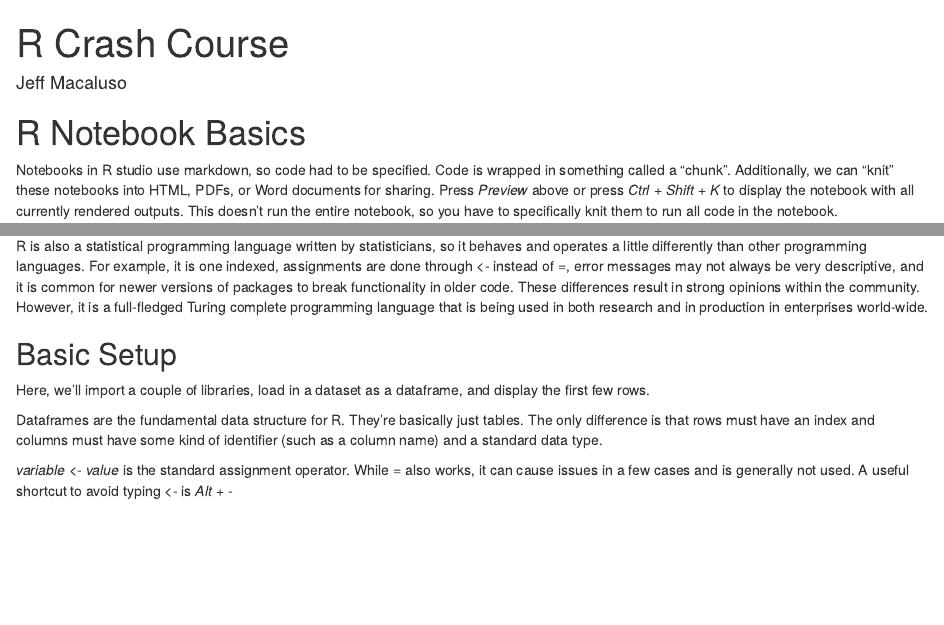
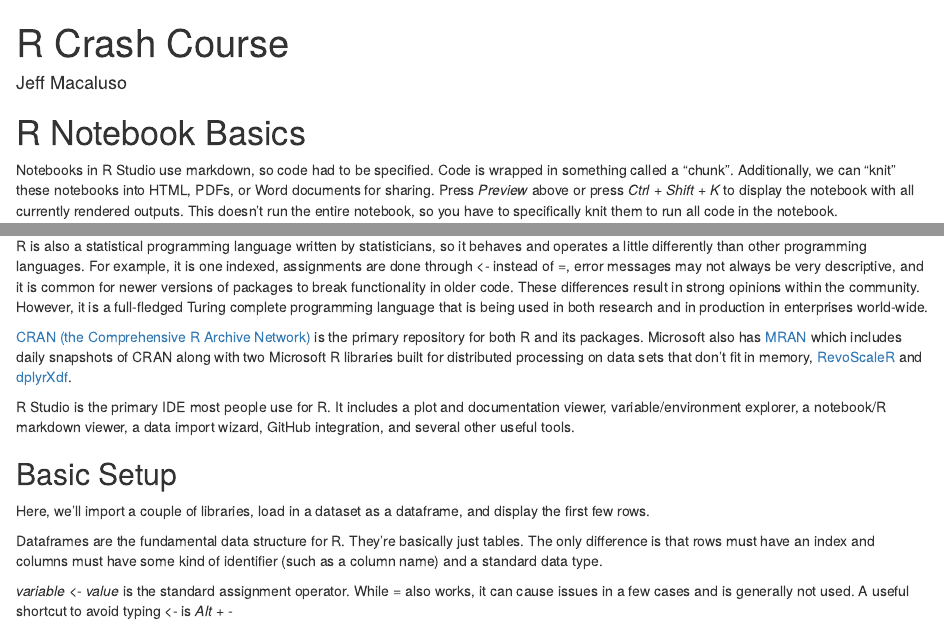
Before and after one commit to JeffMacaluso/Misc, an R Markdown document (R Crash Course.Rmd): the page in a window 1100 px wide, from its top, and a second part further down, joined at a grey line. Rendered offline with R 4.5, knitr and Pandoc, with nearby package versions; some code elsewhere in the file could not run offline.

Commit message:
Added CRAN/MRAN and R Studio explanations

```diff
--- a/R Crash Course.Rmd
+++ b/R Crash Course.Rmd
@@ -6,7 +6,7 @@ output: html_notebook
 
 # R Notebook Basics
 
-Notebooks in R studio use markdown, so code had to be specified. Code is wrapped in something called a "chunk". Additionally, we can "knit" these notebooks into HTML, PDFs, or Word documents for sharing. Press *Preview* above or press *Ctrl + Shift + K* to display the notebook with all currently rendered outputs. This doesn't run the entire notebook, so you have to specifically knit them to run all code in the notebook.
+Notebooks in R Studio use markdown, so code had to be specified. Code is wrapped in something called a "chunk". Additionally, we can "knit" these notebooks into HTML, PDFs, or Word documents for sharing. Press *Preview* above or press *Ctrl + Shift + K* to display the notebook with all currently rendered outputs. This doesn't run the entire notebook, so you have to specifically knit them to run all code in the notebook.
 
 Below is a chunk. You can execute the code in it by clicking the *Run* button within the chunk or by placing your cursor inside it and pressing *Ctrl + Shift + Enter*. You can run individual lines with *Ctrl + Enter*. You can run all chunks in the notebook with *Ctrl + Alt + R*. Outputs from it will appear below the chunk.
 
@@ -39,6 +39,10 @@ Lastly, R code is executed interactively. Variables created, modified, or delete
 R is an extremley popular open source statistical programming language. Along with Python, it is one of the most popular programming languages used by data scientists, analysts, and statisticians. While there is a strong R vs. Python debate, this notebook is only to teach people the basics of R and a couple of the popular libraries.
 
 R is also a statistical programming language written by statisticians, so it behaves and operates a little differently than other programming languages. For example, it is one indexed, assignments are done through *<-* instead of *=*, error messages may not always be very descriptive, and it is common for newer versions of packages to break functionality in older code. These differences result in strong opinions within the community. However, it is a full-fledged Turing complete programming language that is being used in both research and in production in enterprises world-wide.
+
+[CRAN (the Comprehensive R Archive Network)](https://cran.r-project.org/) is the primary repository for both R and its packages. Microsoft also has [MRAN](https://mran.microsoft.com/) which includes daily snapshots of CRAN along with two Microsoft R libraries built for distributed processing on data sets that don't fit in memory, [RevoScaleR](https://docs.microsoft.com/en-us/machine-learning-server/r-reference/revoscaler/revoscaler) and [dplyrXdf](http://blog.revolutionanalytics.com/2015/10/the-dplyrxdf-package.html).
+
+R Studio is the primary IDE most people use for R. It includes a plot and documentation viewer, variable/environment explorer, a notebook/R markdown viewer, a data import wizard, GitHub integration, and several other useful tools.
 
 ## Basic Setup
 
```
